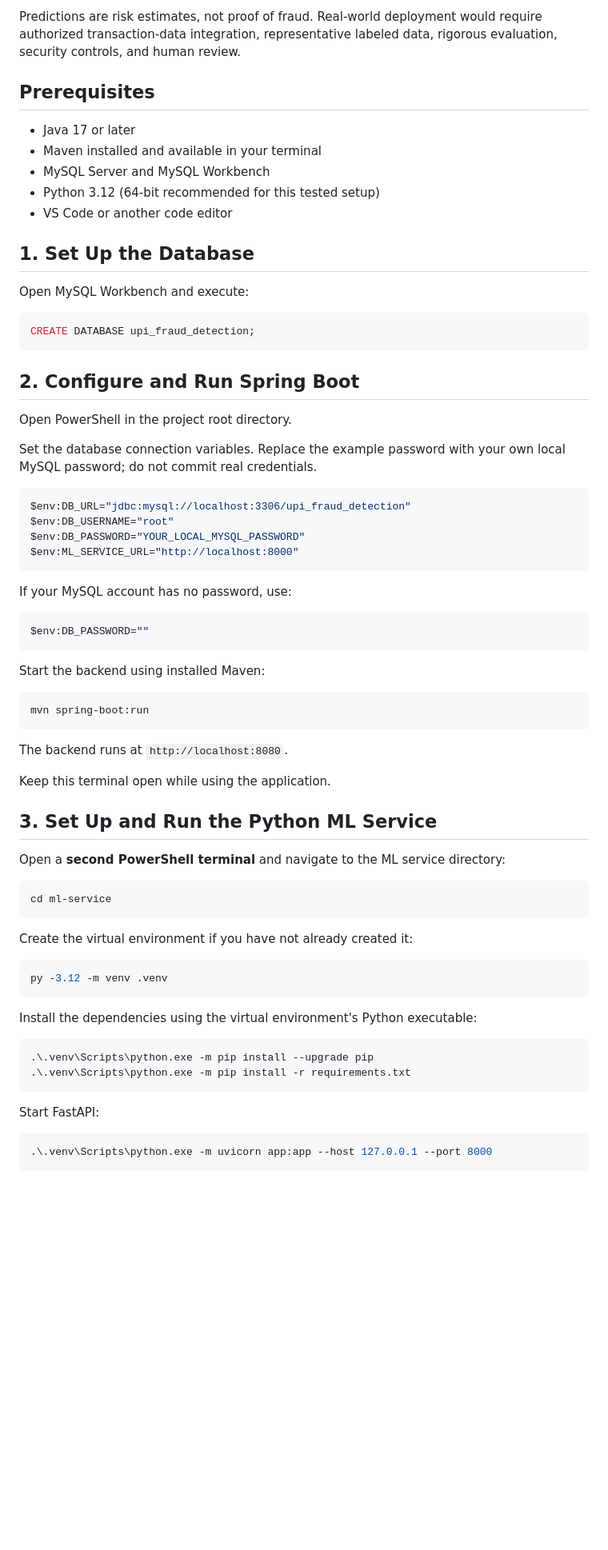
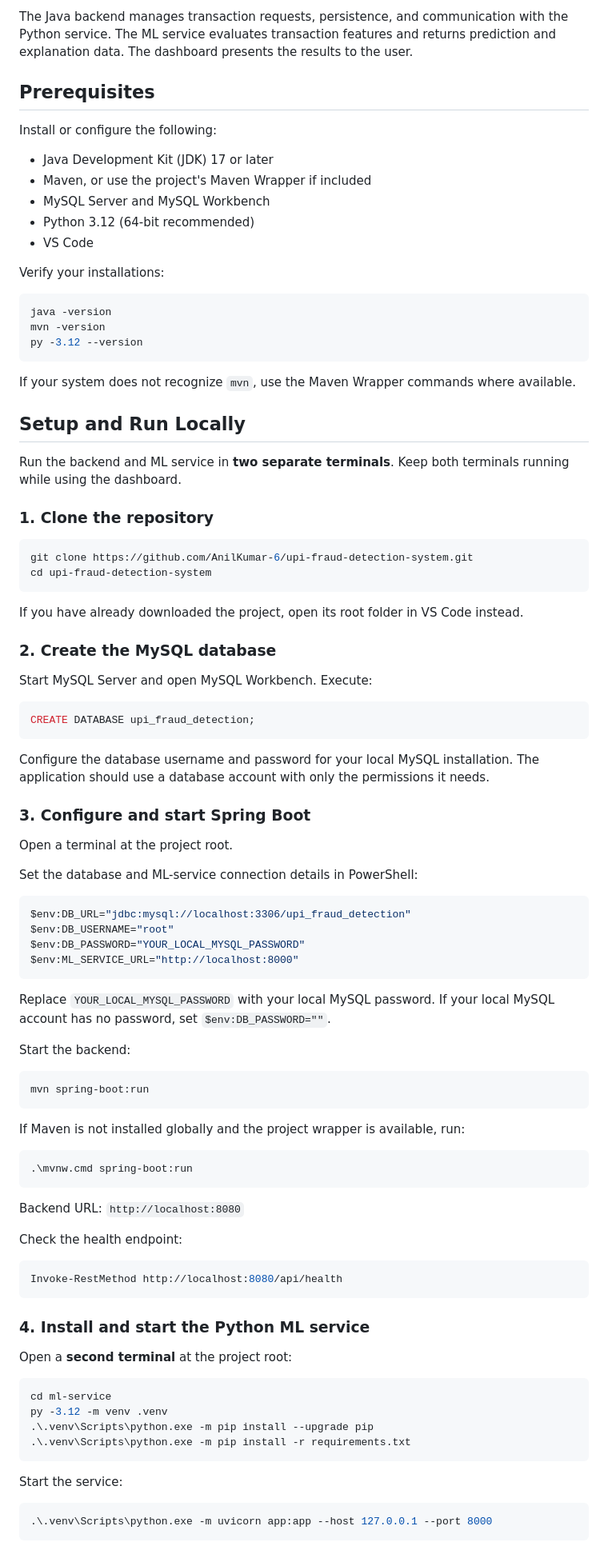
Before and after one commit to AnilKumar-6/upi-fraud-detection-system, a Markdown page: README.md, the part around one of its changes. Shown at 80% size. Drawn GitHub-style; blank space fills up the shorter version.

````diff
--- a/README.md
+++ b/README.md
@@ -16,27 +45,54 @@ This is an educational prototype. PaySim is a **synthetic mobile-money dataset**
 
-Predictions are risk estimates, not proof of fraud. Real-world deployment would require authorized transaction-data integration, representative labeled data, rigorous evaluation, security controls, and human review.
+The Java backend manages transaction requests, persistence, and communication with the Python service. The ML service evaluates transaction features and returns prediction and explanation data. The dashboard presents the results to the user.
 
 ## Prerequisites
 
-- Java 17 or later
-- Maven installed and available in your terminal
+Install or configure the following:
+
+- Java Development Kit (JDK) 17 or later
+- Maven, or use the project's Maven Wrapper if included
 - MySQL Server and MySQL Workbench
-- Python 3.12 (64-bit recommended for this tested setup)
-- VS Code or another code editor
+- Python 3.12 (64-bit recommended)
+- VS Code
 
-## 1. Set Up the Database
+Verify your installations:
 
-Open MySQL Workbench and execute:
+```powershell
+java -version
+mvn -version
+py -3.12 --version
+```
+
+If your system does not recognize `mvn`, use the Maven Wrapper commands where available.
+
+## Setup and Run Locally
+
+Run the backend and ML service in **two separate terminals**. Keep both terminals running while using the dashboard.
+
+### 1. Clone the repository
+
+```powershell
+git clone https://github.com/AnilKumar-6/upi-fraud-detection-system.git
+cd upi-fraud-detection-system
+```
+
+If you have already downloaded the project, open its root folder in VS Code instead.
+
+### 2. Create the MySQL database
+
+Start MySQL Server and open MySQL Workbench. Execute:
 
 ```sql
 CREATE DATABASE upi_fraud_detection;
 ```
 
-## 2. Configure and Run Spring Boot
+Configure the database username and password for your local MySQL installation. The application should use a database account with only the permissions it needs.
 
-Open PowerShell in the project root directory.
+### 3. Configure and start Spring Boot
 
-Set the database connection variables. Replace the example password with your own local MySQL password; do not commit real credentials.
+Open a terminal at the project root.
+
+Set the database and ML-service connection details in PowerShell:
 
 ```powershell
 $env:DB_URL="jdbc:mysql://localhost:3306/upi_fraud_detection"
@@ -45,44 +101,40 @@ $env:DB_PASSWORD="YOUR_LOCAL_MYSQL_PASSWORD"
 $env:ML_SERVICE_URL="http://localhost:8000"
 ```
 
-If your MySQL account has no password, use:
+Replace `YOUR_LOCAL_MYSQL_PASSWORD` with your local MySQL password. If your local MySQL account has no password, set `$env:DB_PASSWORD=""`.
 
-```powershell
-$env:DB_PASSWORD=""
-```
-
-Start the backend using installed Maven:
+Start the backend:
 
 ```powershell
 mvn spring-boot:run
 ```
 
-The backend runs at `http://localhost:8080`.
+If Maven is not installed globally and the project wrapper is available, run:
 
-Keep this terminal open while using the application.
+```powershell
+.\mvnw.cmd spring-boot:run
+```
 
-## 3. Set Up and Run the Python ML Service
+Backend URL: `http://localhost:8080`
 
-Open a **second PowerShell terminal** and navigate to the ML service directory:
+Check the health endpoint:
+
+```powershell
+Invoke-RestMethod http://localhost:8080/api/health
+```
+
+### 4. Install and start the Python ML service
+
+Open a **second terminal** at the project root:
 
 ```powershell
 cd ml-service
-```
-
-Create the virtual environment if you have not already created it:
-
-```powershell
 py -3.12 -m venv .venv
-```
-
-Install the dependencies using the virtual environment's Python executable:
-
-```powershell
 .\.venv\Scripts\python.exe -m pip install --upgrade pip
 .\.venv\Scripts\python.exe -m pip install -r requirements.txt
 ```
 
-Start FastAPI:
+Start the service:
 
 ```powershell
 .\.venv\Scripts\python.exe -m uvicorn app:app --host 127.0.0.1 --port 8000
````
Also changed, not shown: other parts of README.md (+119 -51 lines).
